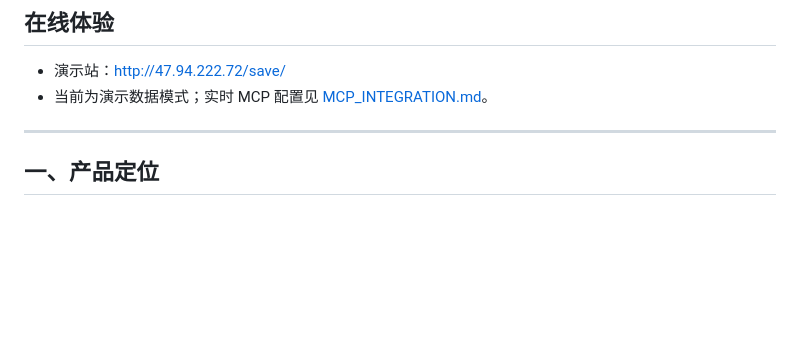
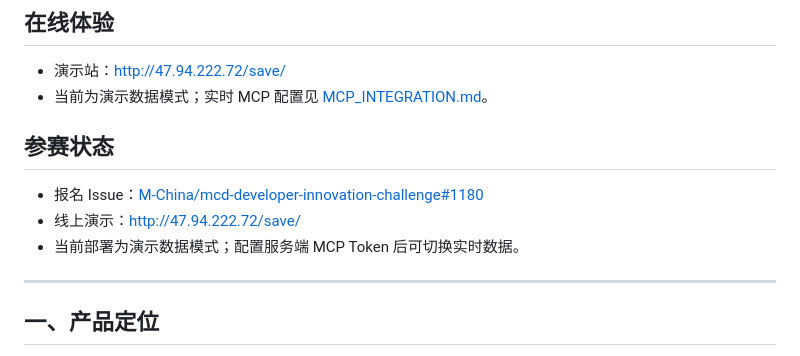
Before and after one commit to yeheheheh/maimen-save-one, a Markdown page: README.md, the part around the change. Rendered like a GitHub page; blank space fills up the shorter version.

Commit message:
docs: add contest registration status

```diff
--- a/README.md
+++ b/README.md
@@ -10,6 +10,12 @@
 
 - 演示站：<http://47.94.222.72/save/>
 - 当前为演示数据模式；实时 MCP 配置见 [MCP_INTEGRATION.md](./MCP_INTEGRATION.md)。
+
+## 参赛状态
+
+- 报名 Issue：[M-China/mcd-developer-innovation-challenge#1180](https://github.com/M-China/mcd-developer-innovation-challenge/issues/1180)
+- 线上演示：<http://47.94.222.72/save/>
+- 当前部署为演示数据模式；配置服务端 MCP Token 后可切换实时数据。
 
 ---
 
```
